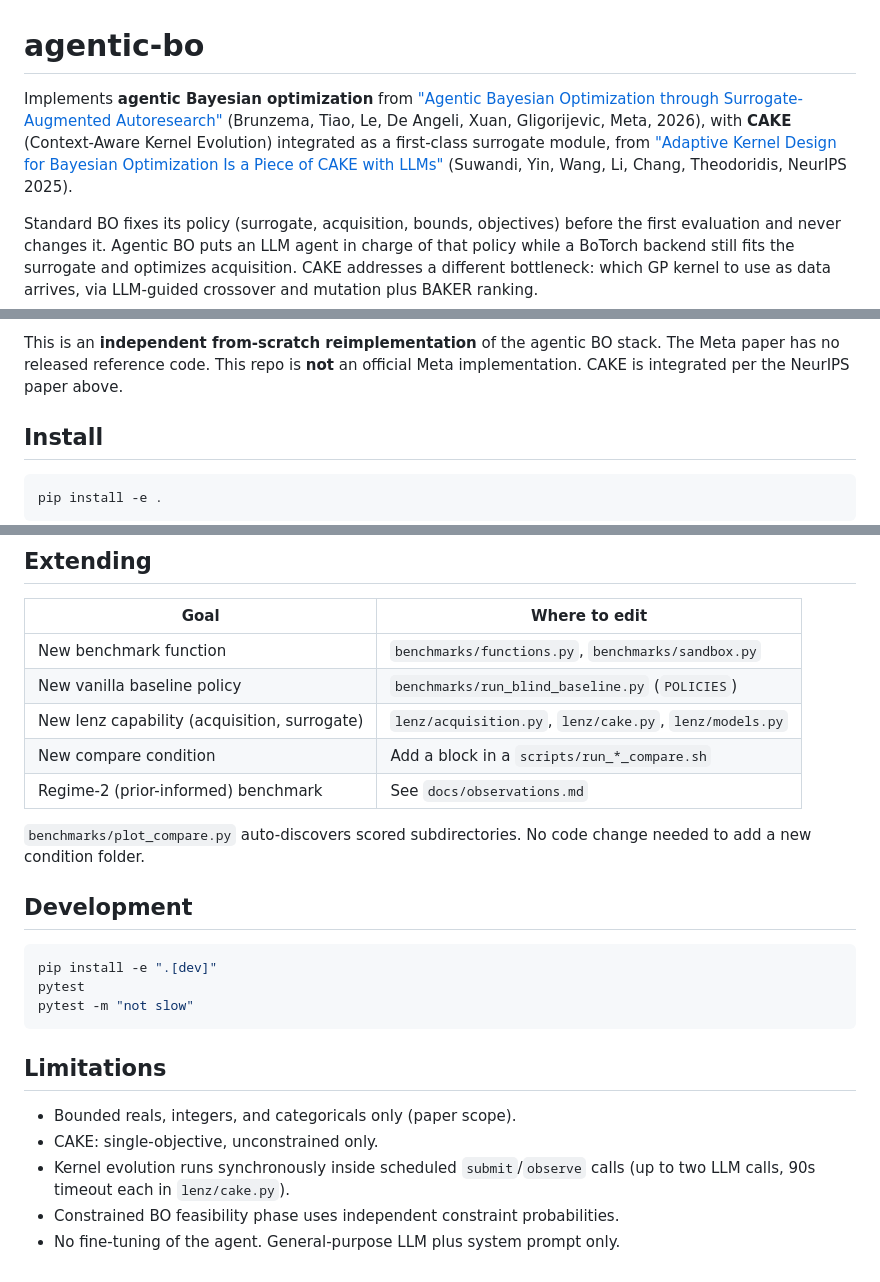
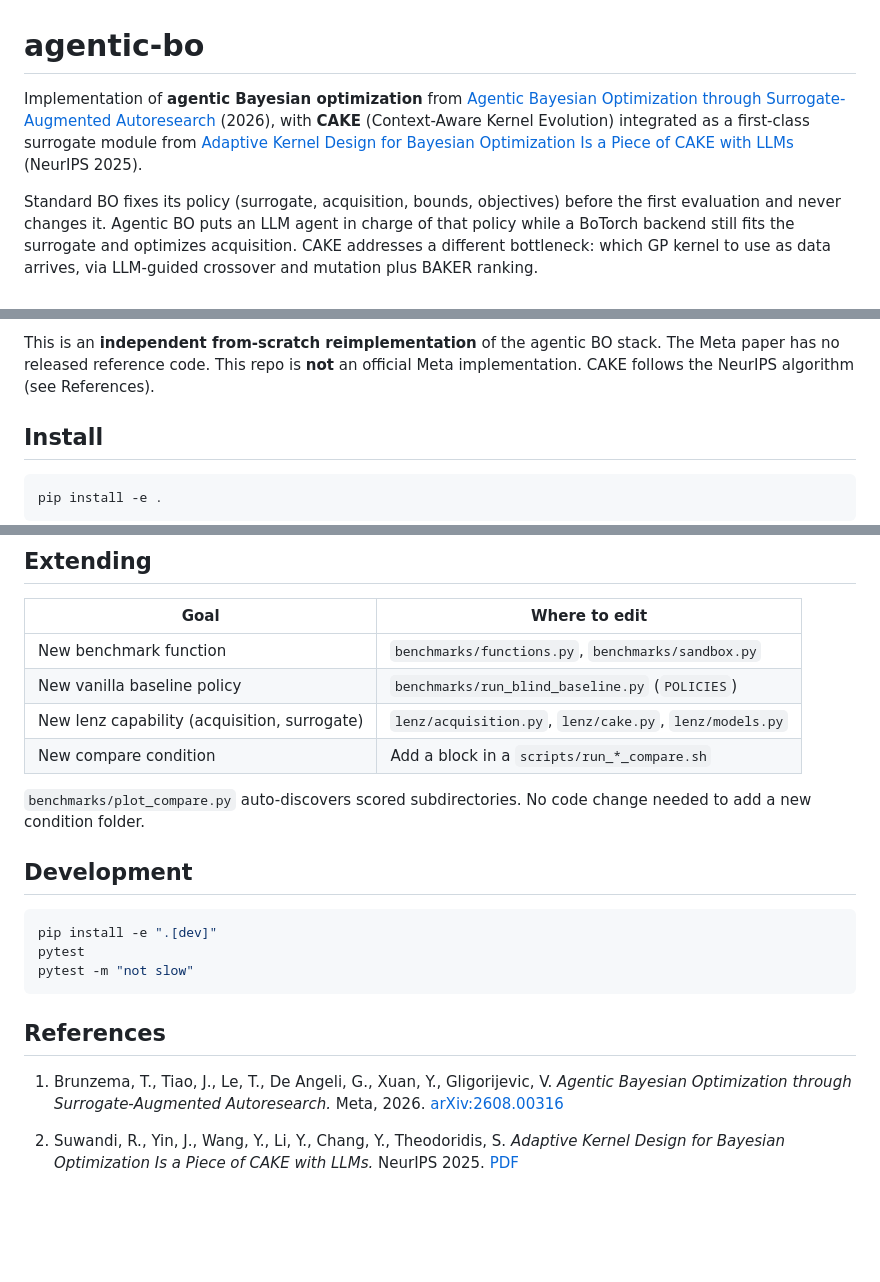
Before and after one commit to richardcsuwandi/plugbo, a Markdown page: README.md, 3 parts joined by grey strips. GitHub-like rendering; blank space fills up the shorter version.

````diff
--- a/README.md
+++ b/README.md
@@ -1,13 +1,12 @@
 # agentic-bo
 
-Implements **agentic Bayesian optimization** from ["Agentic Bayesian
-Optimization through Surrogate-Augmented Autoresearch"](https://arxiv.org/abs/2608.00316)
-(Brunzema, Tiao, Le, De Angeli, Xuan, Gligorijevic, Meta, 2026), with
-**CAKE** (Context-Aware Kernel Evolution) integrated as a first-class surrogate
-module, from
-["Adaptive Kernel Design for Bayesian Optimization Is a Piece of CAKE with
-LLMs"](https://proceedings.neurips.cc/paper_files/paper/2025/file/c03a2610bca2712b984b331fd4f7bb6f-Paper-Conference.pdf)
-(Suwandi, Yin, Wang, Li, Chang, Theodoridis, NeurIPS 2025).
+Implementation of **agentic Bayesian optimization** from [Agentic Bayesian
+Optimization through Surrogate-Augmented Autoresearch](https://arxiv.org/abs/2608.00316)
+(2026), with **CAKE** (Context-Aware Kernel Evolution) integrated as a
+first-class surrogate module from [Adaptive Kernel Design for Bayesian
+Optimization Is a Piece of CAKE with
+LLMs](https://proceedings.neurips.cc/paper_files/paper/2025/file/c03a2610bca2712b984b331fd4f7bb6f-Paper-Conference.pdf)
+(NeurIPS 2025).
 
 Standard BO fixes its policy (surrogate, acquisition, bounds, objectives) before
 the first evaluation and never changes it. Agentic BO puts an LLM agent in charge
@@ -33,7 +31,7 @@ Three pieces:
 
 This is an **independent from-scratch reimplementation** of the agentic BO stack.
 The Meta paper has no released reference code. This repo is **not** an official
-Meta implementation. CAKE is integrated per the NeurIPS paper above.
+Meta implementation. CAKE follows the NeurIPS algorithm (see References).
 
 ## Install
 
@@ -225,7 +216,6 @@ Runs write `run_meta.json` (provider, model, budget, timestamps) beside
 | New vanilla baseline policy | `benchmarks/run_blind_baseline.py` (`POLICIES`) |
 | New lenz capability (acquisition, surrogate) | `lenz/acquisition.py`, `lenz/cake.py`, `lenz/models.py` |
 | New compare condition | Add a block in a `scripts/run_*_compare.sh` |
-| Regime-2 (prior-informed) benchmark | See `docs/observations.md` |
 
 `benchmarks/plot_compare.py` auto-discovers scored subdirectories. No code
 change needed to add a new condition folder.
@@ -238,11 +228,14 @@ pytest
 pytest -m "not slow"
 ```
 
-## Limitations
+## References
 
-- Bounded reals, integers, and categoricals only (paper scope).
-- CAKE: single-objective, unconstrained only.
-- Kernel evolution runs synchronously inside scheduled `submit`/`observe` calls
-  (up to two LLM calls, 90s timeout each in `lenz/cake.py`).
-- Constrained BO feasibility phase uses independent constraint probabilities.
-- No fine-tuning of the agent. General-purpose LLM plus system prompt only.
+1. Brunzema, T., Tiao, J., Le, T., De Angeli, G., Xuan, Y., Gligorijevic, V.
+   *Agentic Bayesian Optimization through Surrogate-Augmented Autoresearch.*
+   Meta, 2026.
+   [arXiv:2608.00316](https://arxiv.org/abs/2608.00316)
+
+2. Suwandi, R., Yin, J., Wang, Y., Li, Y., Chang, Y., Theodoridis, S.
+   *Adaptive Kernel Design for Bayesian Optimization Is a Piece of CAKE with
+   LLMs.* NeurIPS 2025.
+   [PDF](https://proceedings.neurips.cc/paper_files/paper/2025/file/c03a2610bca2712b984b331fd4f7bb6f-Paper-Conference.pdf)
````
Also changed, not shown: other parts of README.md (+4 -12 lines).
